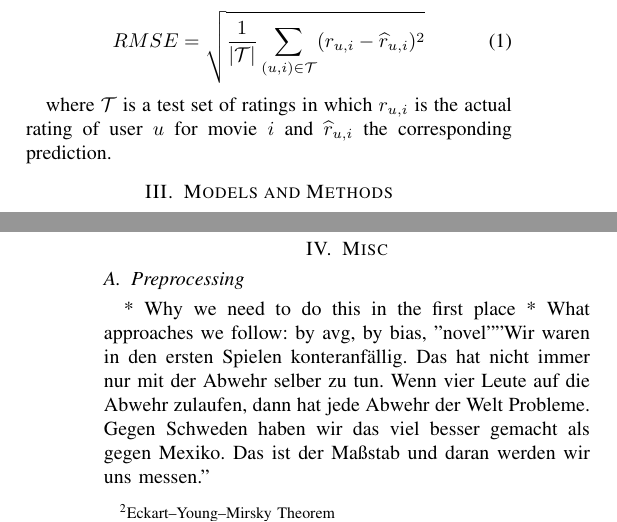
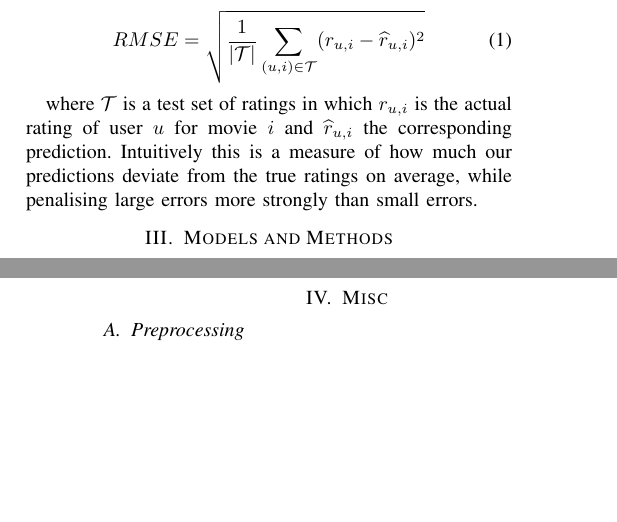
Before and after one commit to kklein/CILRecommender2018, a LaTeX paper (report/report.tex): two parts of the columns of pages 1 and 2 of 3, joined at a grey line, cut so that both start at the same text, the shorter picture padded with empty space. Compiled offline with pdfLaTeX.

Commit message:
do todos in report

```diff
--- a/report/report.tex
+++ b/report/report.tex
@@ -78,11 +76,11 @@ The goal of this task is to minimize the Root Mean Squared Error (RMSE) given by
 RMSE = \sqrt{\frac{1}{|\mathcal{T}|}\sum_{(u, i) \in \mathcal{T}} (r_{u,i} -\widehat{r}_{u,i})^2}
 \end{equation}
 
-%TODO(?): Talk about why or how we care about RMSE.
-
 %TODO(?): Talk about train-validation split.
 
 where $\mathcal{T}$ is a test set of ratings in which $r_{u, i}$ is the actual rating of user $u$ for movie $i$ and $\widehat{r}_{u,i}$ the corresponding prediction.
+%TODO(?): Decide whether we actually want to give intuition for RMSE. In an acutal paper we would out ourselves as N00Bs by doing so ;)
+Intuitively this is a measure of how much our predictions deviate from the true ratings on average, while penalising large errors more strongly than small errors.
 
 %TODO(benjamin-hahn): Extend this with some of the data analysis results that you got.
 
@@ -126,10 +124,6 @@ Loss function can be tackled by:
 \section{Misc}
 
 \subsection{Preprocessing}
-
-* Why we need to do this in the first place
-* What approaches we follow:
-    by avg, by bias, "novel""Wir waren in den ersten Spielen konteranfällig. Das hat nicht immer nur mit der Abwehr selber zu tun. Wenn vier Leute auf die Abwehr zulaufen, dann hat jede Abwehr der Welt Probleme. Gegen Schweden haben wir das viel besser gemacht als gegen Mexiko. Das ist der Maßstab und daran werden wir uns messen."
 
 Many matrix factorization techniques, such as SVD, require full matrices, that is ratings for all user and movie pairs, as initial input. As we only observe a small subset of ratings, we face the problem of inferring the unobserved ratings to generate a valid input for our main methods. To this end, we use a number of different approaches.
 
```
Also changed, not shown: report/report.tex (4 more changed lines).
